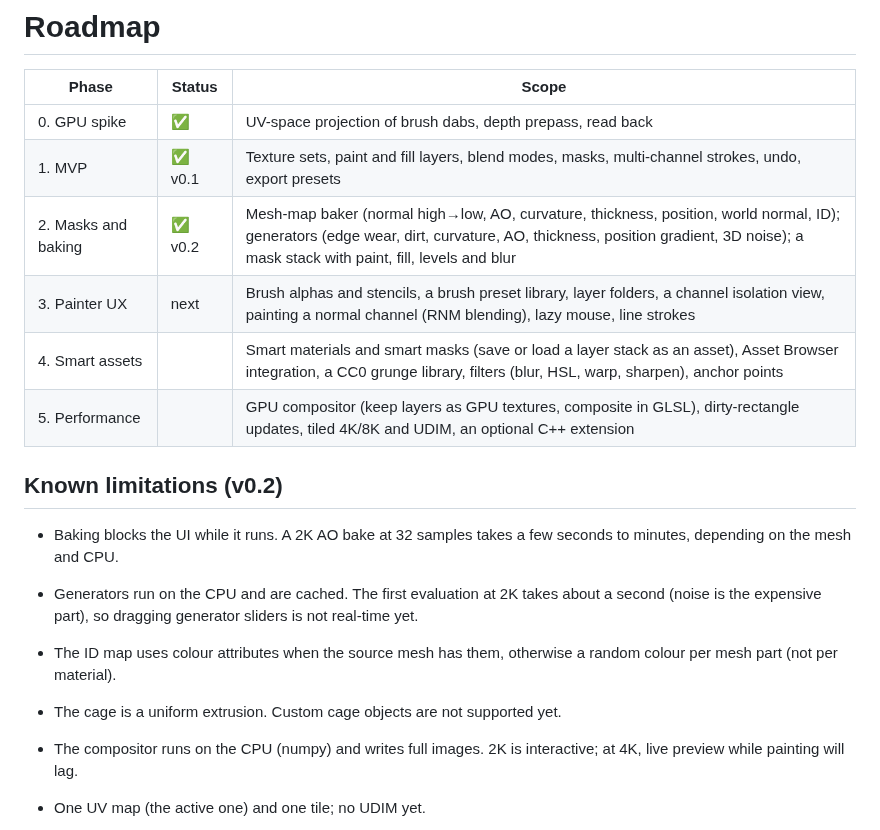
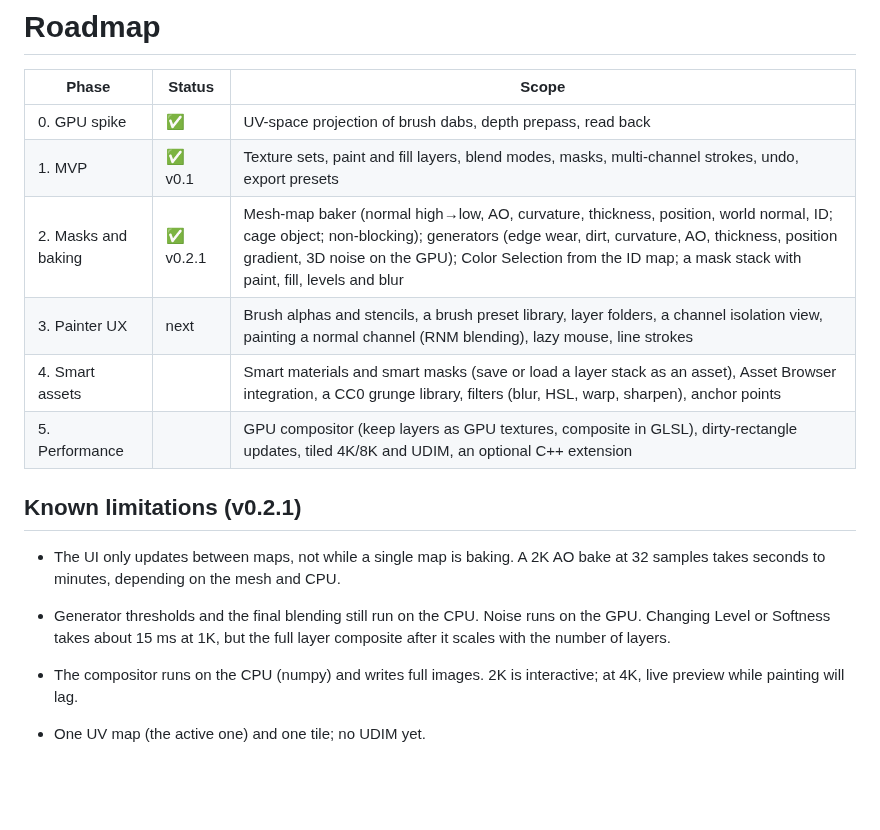
Before and after one commit to mpopovs/blender-paintstack, a Markdown page: docs/ROADMAP.md, the part around the change. Drawn GitHub-style; blank space fills up the shorter version.

```diff
--- a/docs/ROADMAP.md
+++ b/docs/ROADMAP.md
@@ -4,17 +4,15 @@
 |---|---|---|
 | 0. GPU spike | ✅ | UV-space projection of brush dabs, depth prepass, read back |
 | 1. MVP | ✅ v0.1 | Texture sets, paint and fill layers, blend modes, masks, multi-channel strokes, undo, export presets |
-| 2. Masks and baking | ✅ v0.2 | Mesh-map baker (normal high→low, AO, curvature, thickness, position, world normal, ID); generators (edge wear, dirt, curvature, AO, thickness, position gradient, 3D noise); a mask stack with paint, fill, levels and blur |
+| 2. Masks and baking | ✅ v0.2.1 | Mesh-map baker (normal high→low, AO, curvature, thickness, position, world normal, ID; cage object; non-blocking); generators (edge wear, dirt, curvature, AO, thickness, position gradient, 3D noise on the GPU); Color Selection from the ID map; a mask stack with paint, fill, levels and blur |
 | 3. Painter UX | next | Brush alphas and stencils, a brush preset library, layer folders, a channel isolation view, painting a normal channel (RNM blending), lazy mouse, line strokes |
 | 4. Smart assets | | Smart materials and smart masks (save or load a layer stack as an asset), Asset Browser integration, a CC0 grunge library, filters (blur, HSL, warp, sharpen), anchor points |
 | 5. Performance | | GPU compositor (keep layers as GPU textures, composite in GLSL), dirty-rectangle updates, tiled 4K/8K and UDIM, an optional C++ extension |
 
-## Known limitations (v0.2)
+## Known limitations (v0.2.1)
 
-- Baking blocks the UI while it runs. A 2K AO bake at 32 samples takes a few seconds to minutes, depending on the mesh and CPU.
-- Generators run on the CPU and are cached. The first evaluation at 2K takes about a second (noise is the expensive part), so dragging generator sliders is not real-time yet.
-- The ID map uses colour attributes when the source mesh has them, otherwise a random colour per mesh part (not per material).
-- The cage is a uniform extrusion. Custom cage objects are not supported yet.
+- The UI only updates between maps, not while a single map is baking. A 2K AO bake at 32 samples takes seconds to minutes, depending on the mesh and CPU.
+- Generator thresholds and the final blending still run on the CPU. Noise runs on the GPU. Changing Level or Softness takes about 15 ms at 1K, but the full layer composite after it scales with the number of layers.
 
 - The compositor runs on the CPU (numpy) and writes full images. 2K is interactive; at 4K, live preview while painting will lag.
 - One UV map (the active one) and one tile; no UDIM yet.
```
Also changed, not shown: README.md (+10 -2 lines), docs/generators.png, 10 other files.
